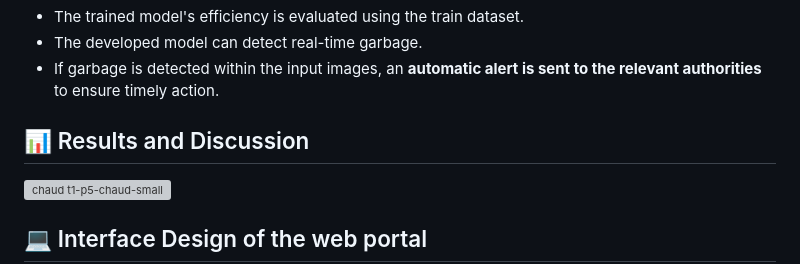
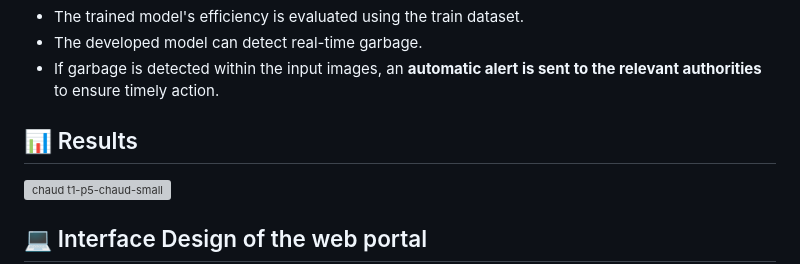
Before and after one commit to vishvaspatel/GARBAGE-DETECTION, a Markdown page: README.md, the part around the change. Drawn GitHub-style; grey boxes are pictures that could not be loaded.

```diff
--- a/README.md
+++ b/README.md
@@ -107,7 +107,7 @@ This research methodology involves utilizing **real-time images** captured from
 - The developed model can detect real-time garbage.
 - If garbage is detected within the input images, an **automatic alert is sent to the relevant authorities** to ensure timely action.
 
-## 📊 Results and Discussion
+## 📊 Results
 
 ![chaud t1-p5-chaud-small](https://github.com/user-attachments/assets/30da2975-2c4e-40a5-95c2-b564e831dbae)
 
```
